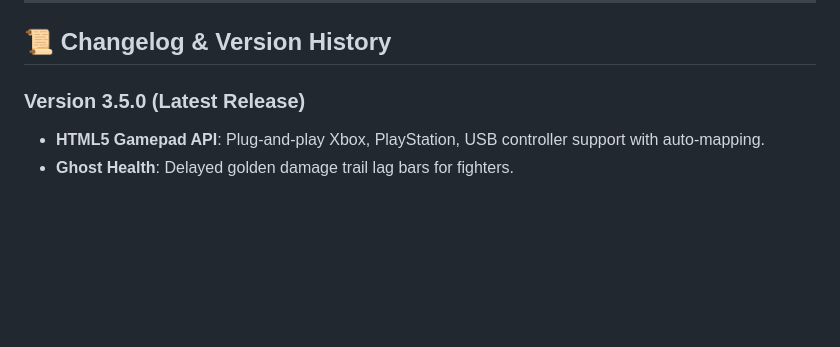
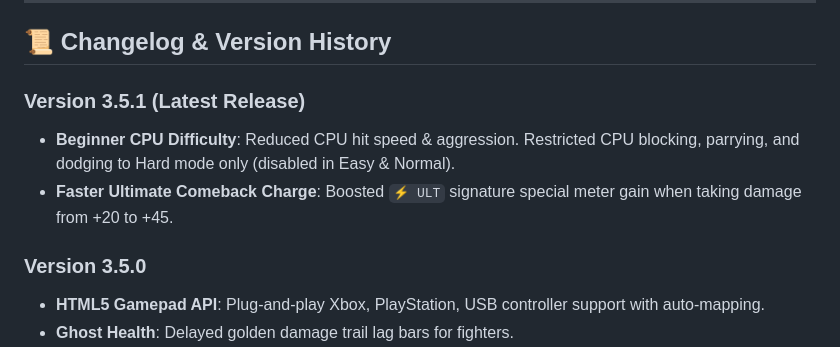
Before and after one commit to daksh23gupta10/Brawl-Sticks, a Markdown page: README.md, the part around the change. Drawn GitHub-style; blank space fills up the shorter version.

Commit message:
docs: Update README.md with v3.5.1 release notes

```diff
--- a/README.md
+++ b/README.md
@@ -132,7 +132,11 @@ A fast-paced, high-performance 2D Stickman Fighting Web Game built using **HTML5
 
 ## 📜 Changelog & Version History
 
-### Version 3.5.0 (Latest Release)
+### Version 3.5.1 (Latest Release)
+* **Beginner CPU Difficulty**: Reduced CPU hit speed & aggression. Restricted CPU blocking, parrying, and dodging to Hard mode only (disabled in Easy & Normal).
+* **Faster Ultimate Comeback Charge**: Boosted `⚡ ULT` signature special meter gain when taking damage from +20 to +45.
+
+### Version 3.5.0
 * **HTML5 Gamepad API**: Plug-and-play Xbox, PlayStation, USB controller support with auto-mapping.
 * **Ghost Health**: Delayed golden damage trail lag bars for fighters.
 * **PWA & Offline Mode**: `manifest.json`, high-res SVG app icon, Service Worker cache-first offline capability, and install button.
```
